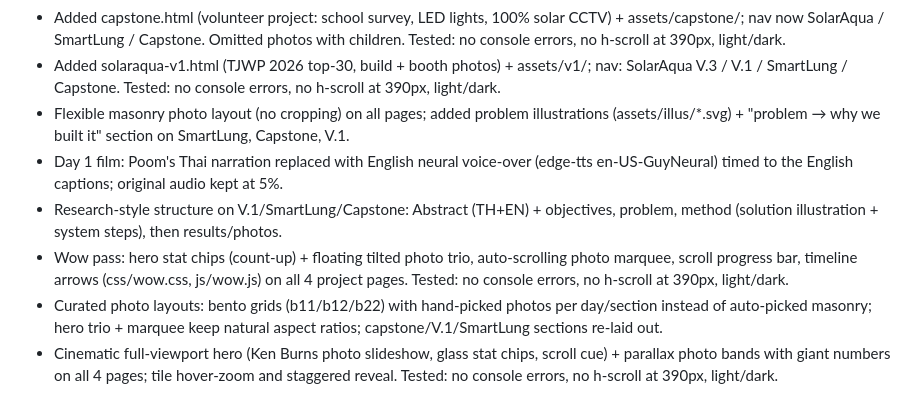
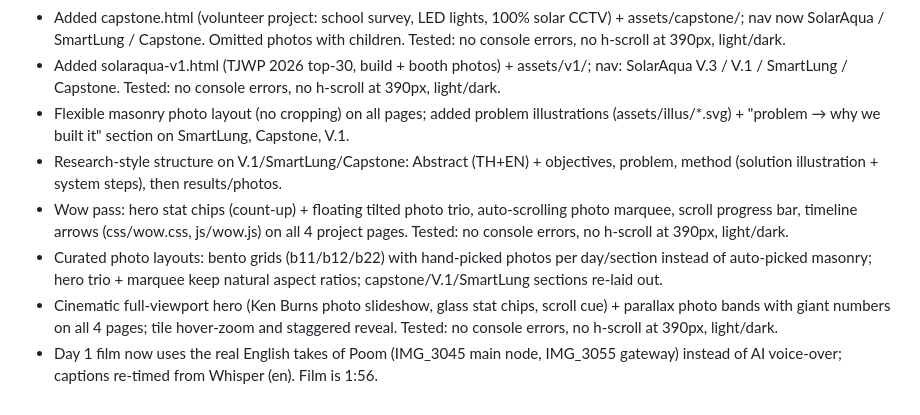
Before and after one commit to TANACHAT007/poom-portfolio, a Markdown page: CHANGELOG.md, the part around the change. Drawn GitHub-style.

Commit message:
Day 1 film: real English takes of Poom instead of AI voice
Co-Authored-By: Claude Sonnet 5.5 <noreply@anthropic.com>

```diff
--- a/CHANGELOG.md
+++ b/CHANGELOG.md
@@ -39,8 +39,8 @@ Dates are Asia/Bangkok. Record: plan, decisions/assumptions, changes, and test r
 - Added capstone.html (volunteer project: school survey, LED lights, 100% solar CCTV) + assets/capstone/; nav now SolarAqua / SmartLung / Capstone. Omitted photos with children. Tested: no console errors, no h-scroll at 390px, light/dark.
 - Added solaraqua-v1.html (TJWP 2026 top-30, build + booth photos) + assets/v1/; nav: SolarAqua V.3 / V.1 / SmartLung / Capstone. Tested: no console errors, no h-scroll at 390px, light/dark.
 - Flexible masonry photo layout (no cropping) on all pages; added problem illustrations (assets/illus/*.svg) + "problem → why we built it" section on SmartLung, Capstone, V.1.
-- Day 1 film: Poom's Thai narration replaced with English neural voice-over (edge-tts en-US-GuyNeural) timed to the English captions; original audio kept at 5%.
 - Research-style structure on V.1/SmartLung/Capstone: Abstract (TH+EN) + objectives, problem, method (solution illustration + system steps), then results/photos.
 - Wow pass: hero stat chips (count-up) + floating tilted photo trio, auto-scrolling photo marquee, scroll progress bar, timeline arrows (css/wow.css, js/wow.js) on all 4 project pages. Tested: no console errors, no h-scroll at 390px, light/dark.
 - Curated photo layouts: bento grids (b11/b12/b22) with hand-picked photos per day/section instead of auto-picked masonry; hero trio + marquee keep natural aspect ratios; capstone/V.1/SmartLung sections re-laid out.
 - Cinematic full-viewport hero (Ken Burns photo slideshow, glass stat chips, scroll cue) + parallax photo bands with giant numbers on all 4 pages; tile hover-zoom and staggered reveal. Tested: no console errors, no h-scroll at 390px, light/dark.
+- Day 1 film now uses the real English takes of Poom (IMG_3045 main node, IMG_3055 gateway) instead of AI voice-over; captions re-timed from Whisper (en). Film is 1:56.
```
